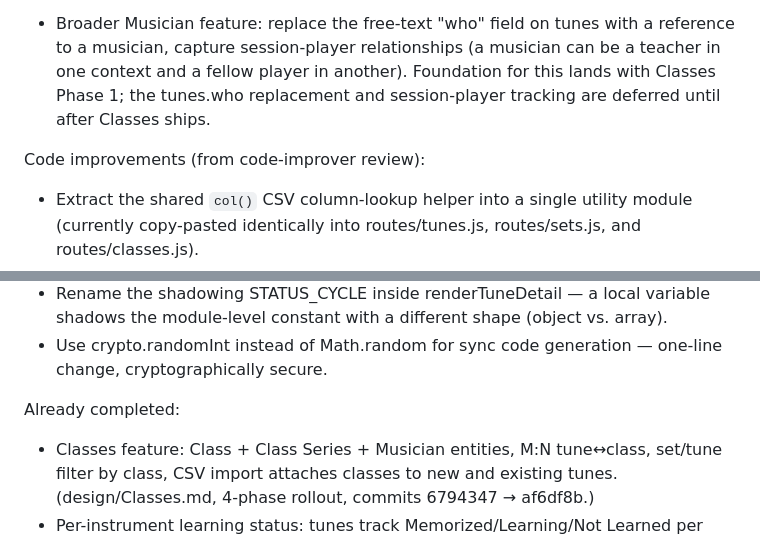
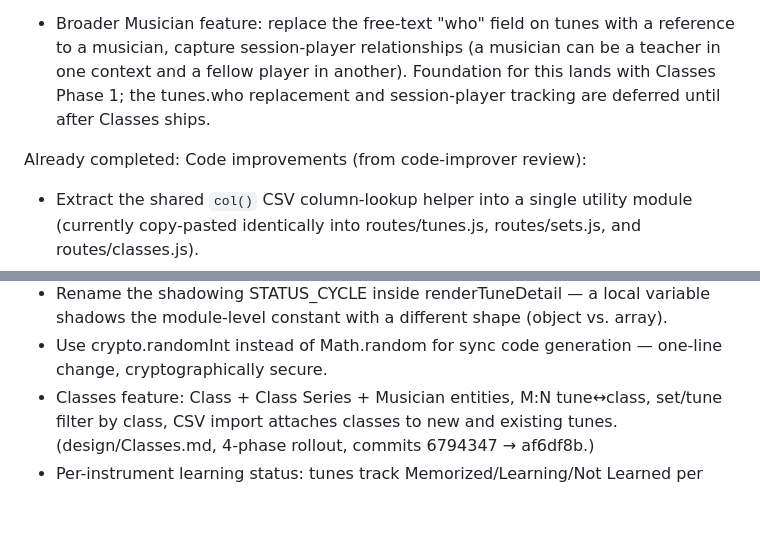
Before and after one commit to balinsky/session-buddy, a Markdown page: TODO.md, 2 parts joined by grey strips. Rendered like a GitHub page; blank space fills up the shorter version.

Commit message:
Update TODO.md to reflect completed code improvements
Co-Authored-By: Claude Sonnet 4.6 <noreply@anthropic.com>

```diff
--- a/TODO.md
+++ b/TODO.md
@@ -7,6 +7,7 @@ This is a list of items to be done.
 * Practice log: track individual practice/play events (tune, date, type of event — practice vs. session play, optional notes). Show a history of events on the tune detail page and allow filtering/summary by date range.
 * Broader Musician feature: replace the free-text "who" field on tunes with a reference to a musician, capture session-player relationships (a musician can be a teacher in one context and a fellow player in another). Foundation for this lands with Classes Phase 1; the tunes.who replacement and session-player tracking are deferred until after Classes ships.
 
+Already completed:
 Code improvements (from code-improver review):
 * Extract the shared `col()` CSV column-lookup helper into a single utility module (currently copy-pasted identically into routes/tunes.js, routes/sets.js, and routes/classes.js).
 * Wrap createSet/updateSet in transactions — tune insertions happen one-by-one with no rollback protection if the server crashes mid-way.
@@ -14,8 +15,6 @@ Code improvements (from code-improver review):
 * Move literal routes before :param routes in routes/tunes.js — defensive ordering to prevent future routing bugs (pattern already documented in routes/classes.js).
 * Rename the shadowing STATUS_CYCLE inside renderTuneDetail — a local variable shadows the module-level constant with a different shape (object vs. array).
 * Use crypto.randomInt instead of Math.random for sync code generation — one-line change, cryptographically secure.
-
-Already completed:
 * Classes feature: Class + Class Series + Musician entities, M:N tune↔class, set/tune filter by class, CSV import attaches classes to new and existing tunes. (design/Classes.md, 4-phase rollout, commits 6794347 → af6df8b.)
 * Per-instrument learning status: tunes track Memorized/Learning/Not Learned per instrument. Tune detail shows a per-instrument table with cycle-on-tap and add/remove. List card shows best-of summary with a small indicator when statuses differ. Filter combination "Memorized + Flute" means "memorized on Flute specifically". CSV import gained "Learned (Instrument)" columns; legacy single Learned column kept as a fallback. (design/PerInstrumentStatus.md, 6-phase rollout, commits afc711a → 7d2405d.)
 * Per-tune images: jpg, png, and PDF attachments. Bulk tarball upload matches files to tunes by Thesession ID embedded in the filename. Full-screen viewer with remove button.
```
